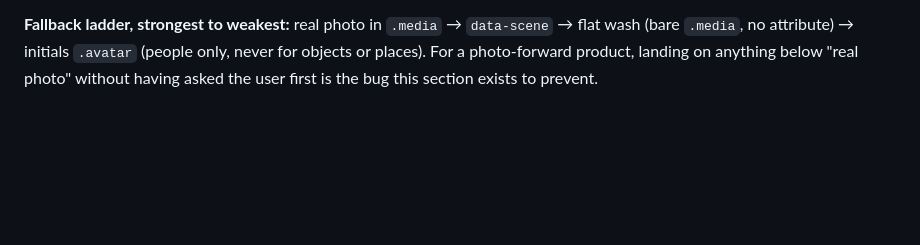
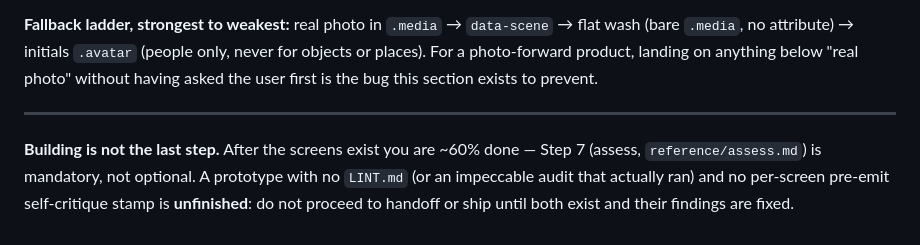
Before and after one commit to kurenn/claude-prototype, a Markdown page: reference/build.md, the part around the change. Drawn GitHub-style; blank space fills up the shorter version.

```diff
--- a/reference/build.md
+++ b/reference/build.md
@@ -367,3 +367,11 @@ Don't silently ship placeholders for a photo-forward product and hope no one not
 flat wash (bare `.media`, no attribute) → initials `.avatar` (people only, never for
 objects or places). For a photo-forward product, landing on anything below "real
 photo" without having asked the user first is the bug this section exists to prevent.
+
+---
+
+**Building is not the last step.** After the screens exist you are ~60% done — Step 7
+(assess, `reference/assess.md`) is mandatory, not optional. A prototype with no `LINT.md`
+(or an impeccable audit that actually ran) and no per-screen pre-emit self-critique stamp
+is **unfinished**: do not proceed to handoff or ship until both exist and their findings
+are fixed.
```
Also changed, not shown: SKILL.md (+1 -1 lines), reference/assess.md (+14 -0 lines).
